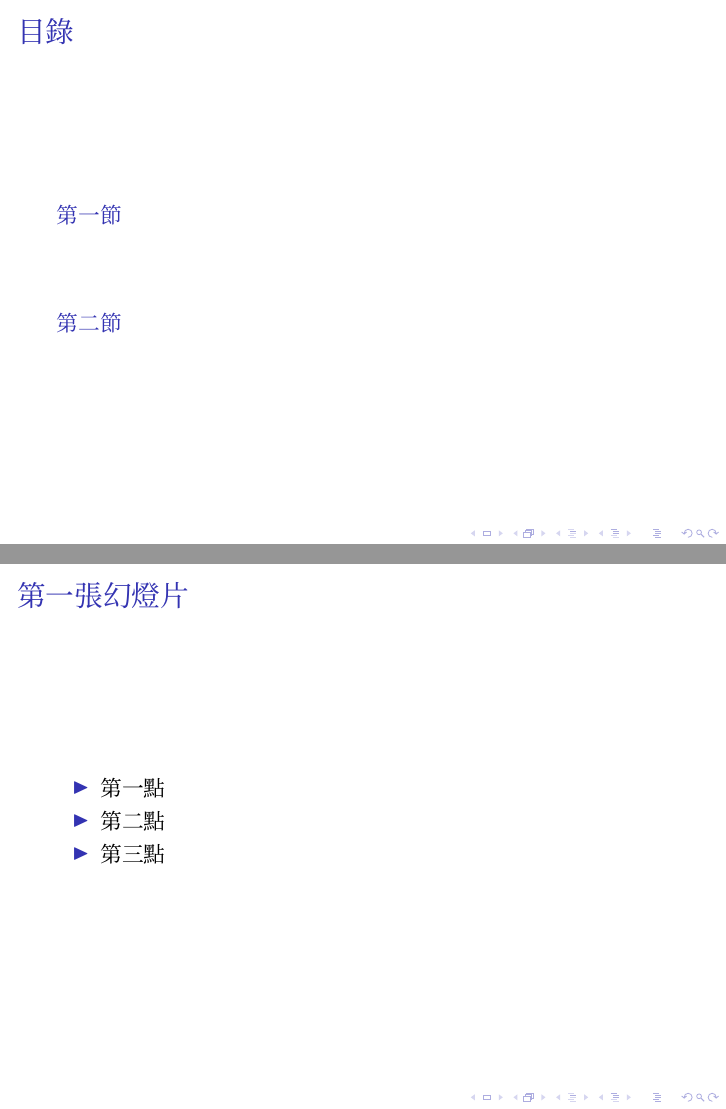
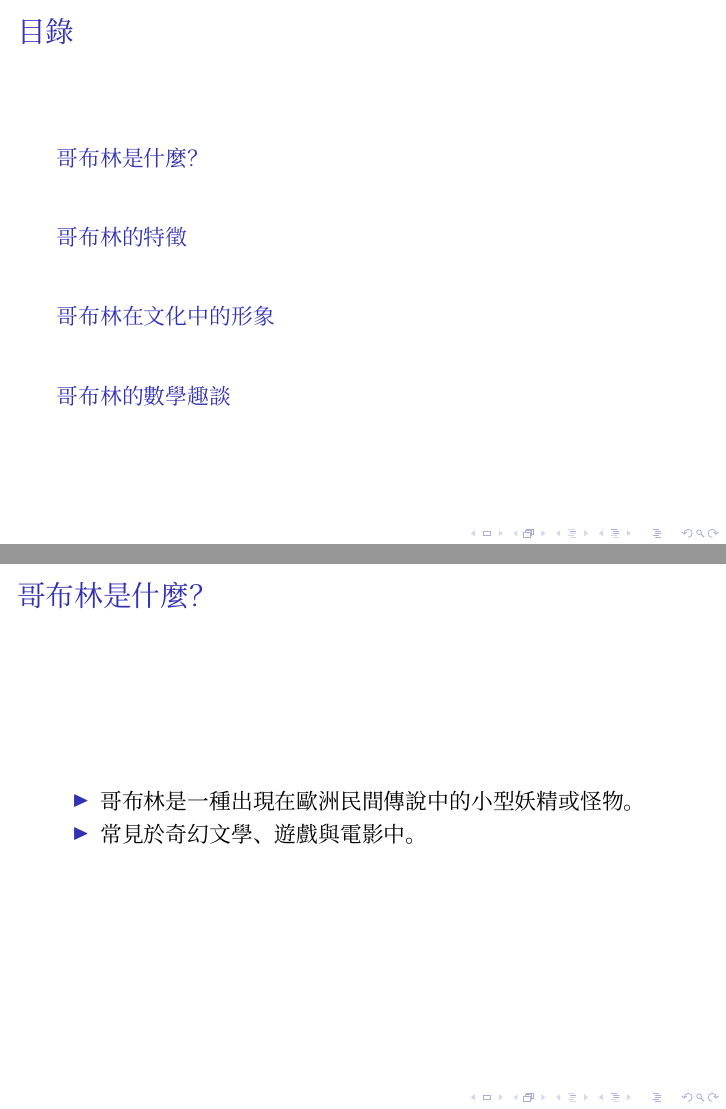
Before and after one commit to william10310406/math-AI, LaTeX slides (presentation.tex): pages 2 and 3 of 5 before the commit and pages 2 and 3 of 6 after it, joined at a grey line. Compiled offline with XeLaTeX; a missing font is replaced by an installed copy or a similar font.

Commit message:
哥布林版本

```diff
--- a/presentation.tex
+++ b/presentation.tex
@@ -6,7 +6,7 @@
 
 \setCJKmainfont{PingFang TC}
 
-\title{我的簡報}
+\title{哥布林介紹}
 \author{作者名稱}
 \date{\today}
 
@@ -20,15 +20,13 @@
     \tableofcontents
 \end{frame}
 
-\section{第一節}
-\begin{frame}{第一張幻燈片}
+\section{哥布林是什麼？}
+\begin{frame}{哥布林是什麼？}
     \begin{itemize}
-        \item 第一點
-        \item 第二點
-        \item 第三點
+        \item 哥布林是一種出現在歐洲民間傳說中的小型妖精或怪物。
+        \item 常見於奇幻文學、遊戲與電影中。
     \end{itemize}
 \end{frame}
 
-\section{第二節}
-\begin{frame}{數學公式示例}
-    這是一個數學公式：
+\section{哥布林的特徵}
+\begin{frame}{哥布林的特徵}
@@ -34,0 +40,2 @@
+\section{哥布林在文化中的形象}
+\begin{frame}{哥布林在文化中的形象}
@@ -34,0 +48,2 @@
+\section{哥布林的數學趣談}
+\begin{frame}{哥布林的數學趣談}
```
Also changed, not shown: presentation.pdf, presentation.tex (23 more changed lines).
